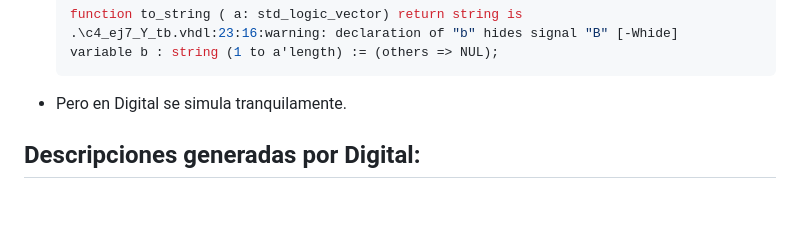
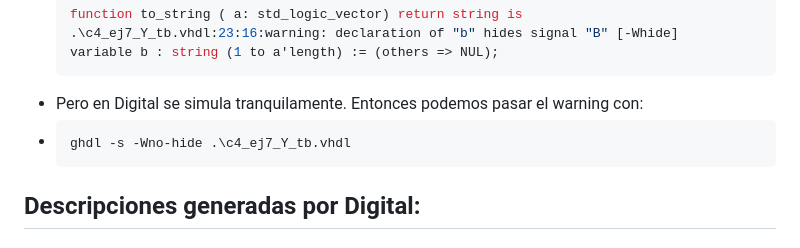
Before and after one commit to PIBSAS/Install_GHDL_WSL, a Markdown page: README.md, the part around the change. Drawn GitHub-style; blank space fills up the shorter version.

`````diff
--- a/README.md
+++ b/README.md
@@ -570,7 +570,10 @@ Aparecerán 2 iconos de sistemas.
    .\c4_ej7_Y_tb.vhdl:23:16:warning: declaration of "b" hides signal "B" [-Whide]
    variable b : string (1 to a'length) := (others => NUL);
    ````
-- Pero en Digital se simula tranquilamente.
+- Pero en Digital se simula tranquilamente. Entonces podemos pasar el warning con:
+-  ````bash
+   ghdl -s -Wno-hide .\c4_ej7_Y_tb.vhdl
+   ````
 
 ## Descripciones generadas por Digital:
 
`````
